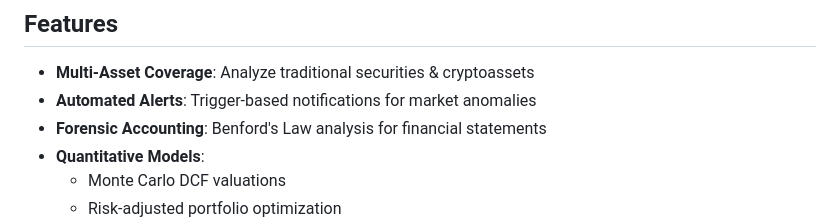
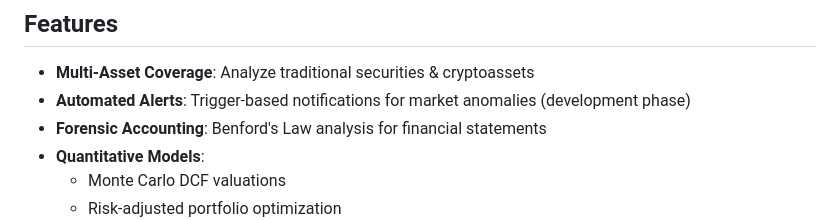
Before and after one commit to TFelbor/ai-financial-agent, a Markdown page: docs/readme.md, the part around the change. Drawn GitHub-style.

```diff
--- a/docs/readme.md
+++ b/docs/readme.md
@@ -8,7 +8,7 @@ An advanced quantitative analysis platform combining machine learning, forensic
 ## Features
 
 - **Multi-Asset Coverage**: Analyze traditional securities & cryptoassets
-- **Automated Alerts**: Trigger-based notifications for market anomalies
+- **Automated Alerts**: Trigger-based notifications for market anomalies (development phase)
 - **Forensic Accounting**: Benford's Law analysis for financial statements
 - **Quantitative Models**:
   - Monte Carlo DCF valuations
```
